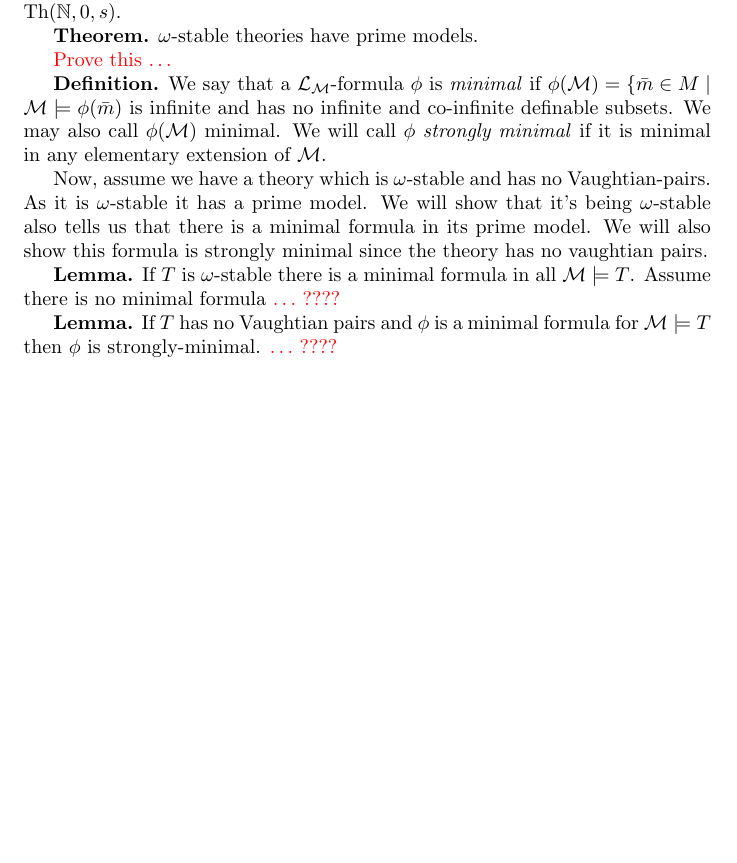
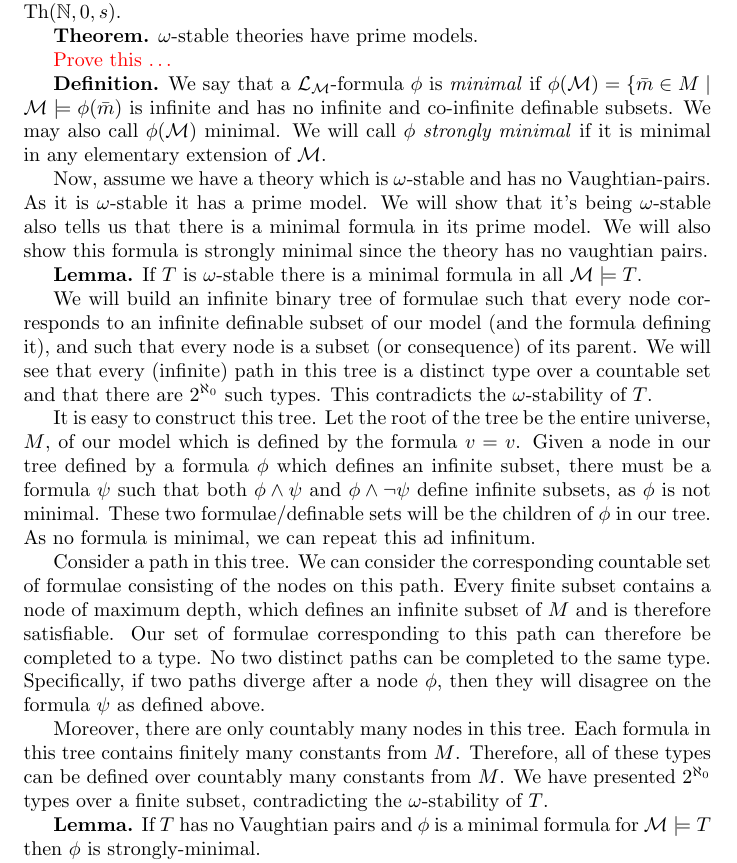
Before and after one commit to afrei/thesis, a LaTeX thesis (main.tex, which reads chapters/proof-morley.tex): part of page 9 of 9, cut so that both start at the same text, the shorter picture padded with empty space. Compiled offline with pdfLaTeX.

Commit message:
proof of lemma that omst implies minimal frmla

```diff
--- a/chapters/proof-morley.tex
+++ b/chapters/proof-morley.tex
@@ -31,12 +32,38 @@ We will show that it's being \omst also tells us that there is a minimal formula
 We will also show this formula is strongly minimal since the theory has no vaughtian pairs.
 
 \textbf{Lemma.} If \(T\) is \omst there is a minimal formula in all \(\mcM \models T\).
-Assume there is no minimal formula {\color{red}\(\ldots\) ????} % This is pretty Hard
+
+We will build an infinite binary tree of formulae such that
+every node corresponds to an infinite definable subset of our model (and the formula defining it),
+and such that every node is a subset (or consequence) of its parent.
+We will see that every (infinite) path in this tree is a distinct type over a countable set and that there are \(2^{\aleph_0}\) such types.
+This contradicts the \(\omega\)-stability of \(T\).
+
+It is easy to construct this tree. Let the root of the tree be the entire universe, \(M\), of our model which is defined by the formula \(v = v\).
+Given a node in our tree defined by a formula \(\phi\) which defines an infinite subset, there must be a formula \(\psi\) such that both \(\phi \land \psi\) and \(\phi \land \neg \psi\) define infinite subsets, as \(\phi\) is not minimal.
+These two formulae/definable sets will be the children of \(\phi\) in our tree.
+As no formula is minimal, we can repeat this ad infinitum.
+
+Consider a path in this tree. We can consider the corresponding countable set of formulae consisting of the nodes on this path.
+Every finite subset contains a node of maximum depth, which defines an infinite subset of \(M\) and is therefore satisfiable.
+Our set of formulae corresponding to this path can therefore be completed to a type.
+No two distinct paths can be completed to the same type.
+Specifically, if two paths diverge after a node \(\phi\), then they will disagree on the formula \(\psi\) as defined above.
+
+Moreover, there are only countably many nodes in this tree.
+Each formula in this tree contains finitely many constants from \(M\).
+Therefore, all of these types can be defined over countably many constants from \(M\).
+We have presented \(2^{\aleph_0}\) types over a finite subset, contradicting the \(\omega\)-stability of \(T\).
 
 \textbf{Lemma.} If \(T\) has no Vaughtian pairs and \(\phi\) is a minimal formula for \(\mcM \models T\) then \(\phi\) is strongly-minimal.
+
+% Proof
+
 {\color{red}\(\ldots\) ????} % Do This one
 
-% Algebraic Closure, Basis, dimensions of sets
+% Define Algebraic Closure,
+% Define Basis,
+% Define dimensions of sets
 
 % 11 - Partial Elementary bijections
 
```
Also changed, not shown: chapters/proof-morley.tex (1 more changed lines).
